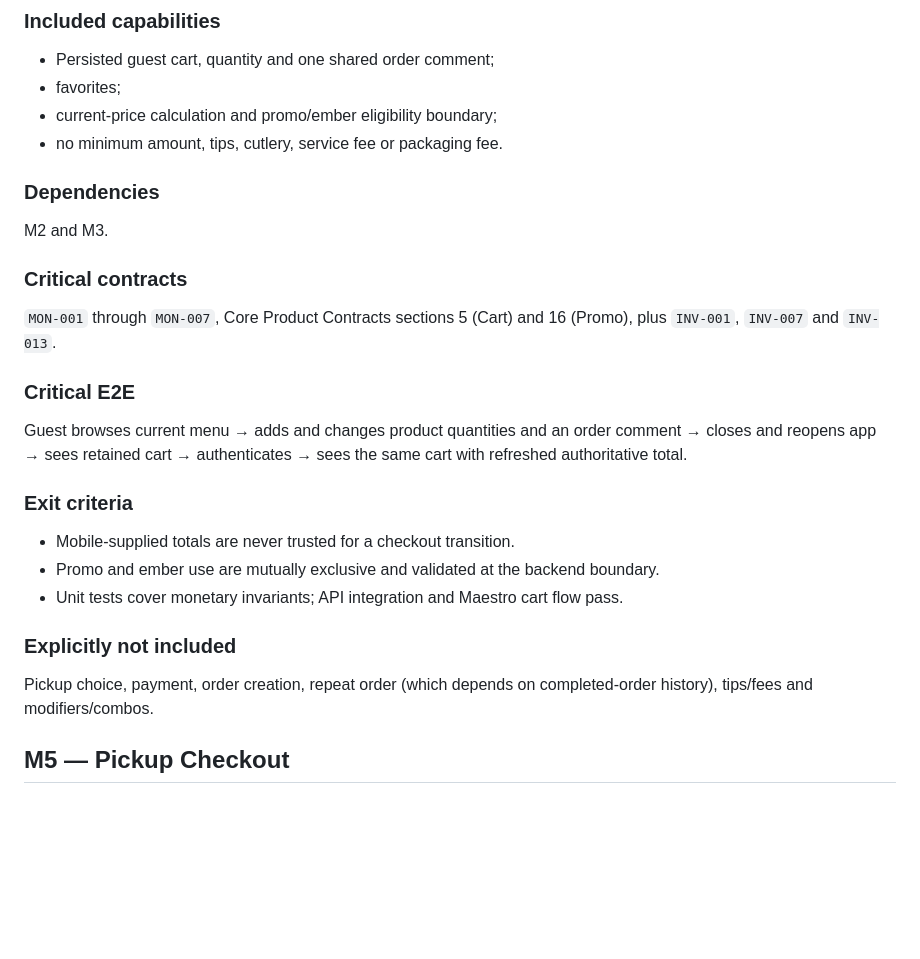
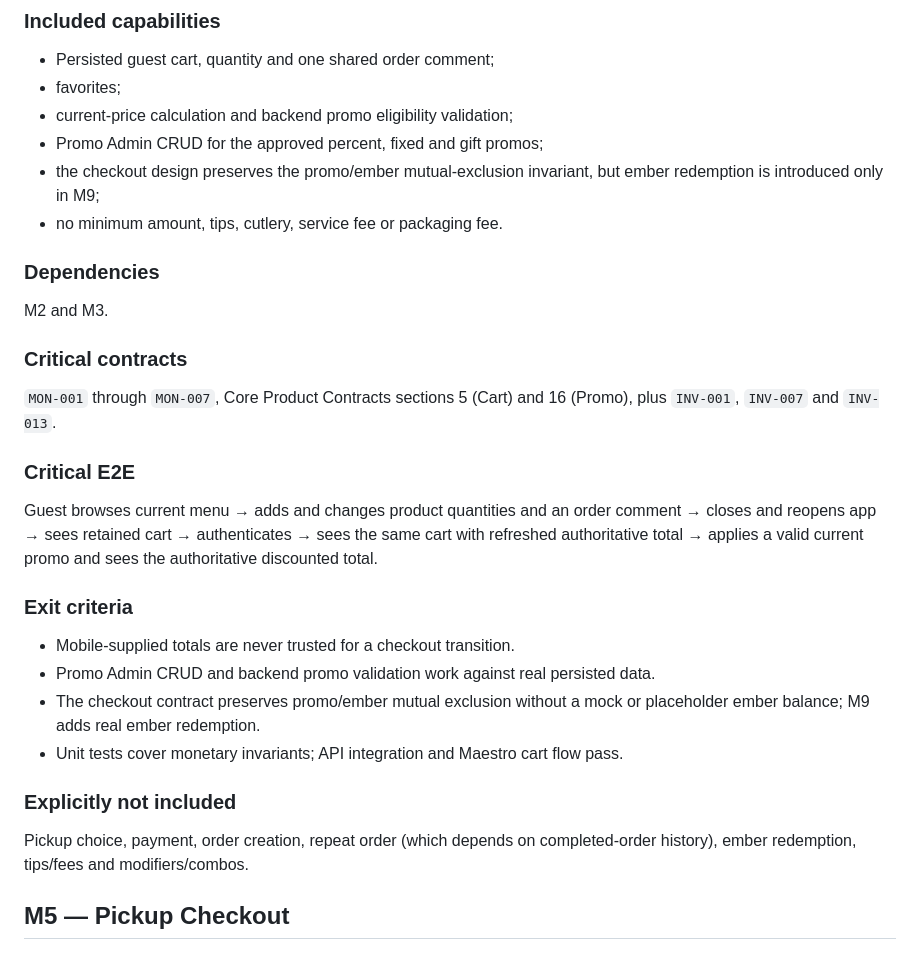
Before and after one commit to RotmanSells/vse-pro-zhar-mobile, a Markdown page: docs/product/roadmap.md, the part around one of its changes. Rendered like a GitHub page; blank space fills up the shorter version.

```diff
--- a/docs/product/roadmap.md
+++ b/docs/product/roadmap.md
@@ -300,7 +313,10 @@ before checkout eligibility is claimed.
 
 - Persisted guest cart, quantity and one shared order comment;
 - favorites;
-- current-price calculation and promo/ember eligibility boundary;
+- current-price calculation and backend promo eligibility validation;
+- Promo Admin CRUD for the approved percent, fixed and gift promos;
+- the checkout design preserves the promo/ember mutual-exclusion invariant, but ember
+  redemption is introduced only in M9;
 - no minimum amount, tips, cutlery, service fee or packaging fee.
 
 ### Dependencies
@@ -319,18 +335,21 @@ Guest browses current menu
 → closes and reopens app
 → sees retained cart
 → authenticates
-→ sees the same cart with refreshed authoritative total.
+→ sees the same cart with refreshed authoritative total
+→ applies a valid current promo and sees the authoritative discounted total.
 
 ### Exit criteria
 
 - Mobile-supplied totals are never trusted for a checkout transition.
-- Promo and ember use are mutually exclusive and validated at the backend boundary.
+- Promo Admin CRUD and backend promo validation work against real persisted data.
+- The checkout contract preserves promo/ember mutual exclusion without a mock or
+  placeholder ember balance; M9 adds real ember redemption.
 - Unit tests cover monetary invariants; API integration and Maestro cart flow pass.
 
 ### Explicitly not included
 
 Pickup choice, payment, order creation, repeat order (which depends on completed-order
-history), tips/fees and modifiers/combos.
+history), ember redemption, tips/fees and modifiers/combos.
 
 ## M5 — Pickup Checkout
 
```
Also changed, not shown: other parts of docs/product/roadmap.md (+49 -24 lines).
